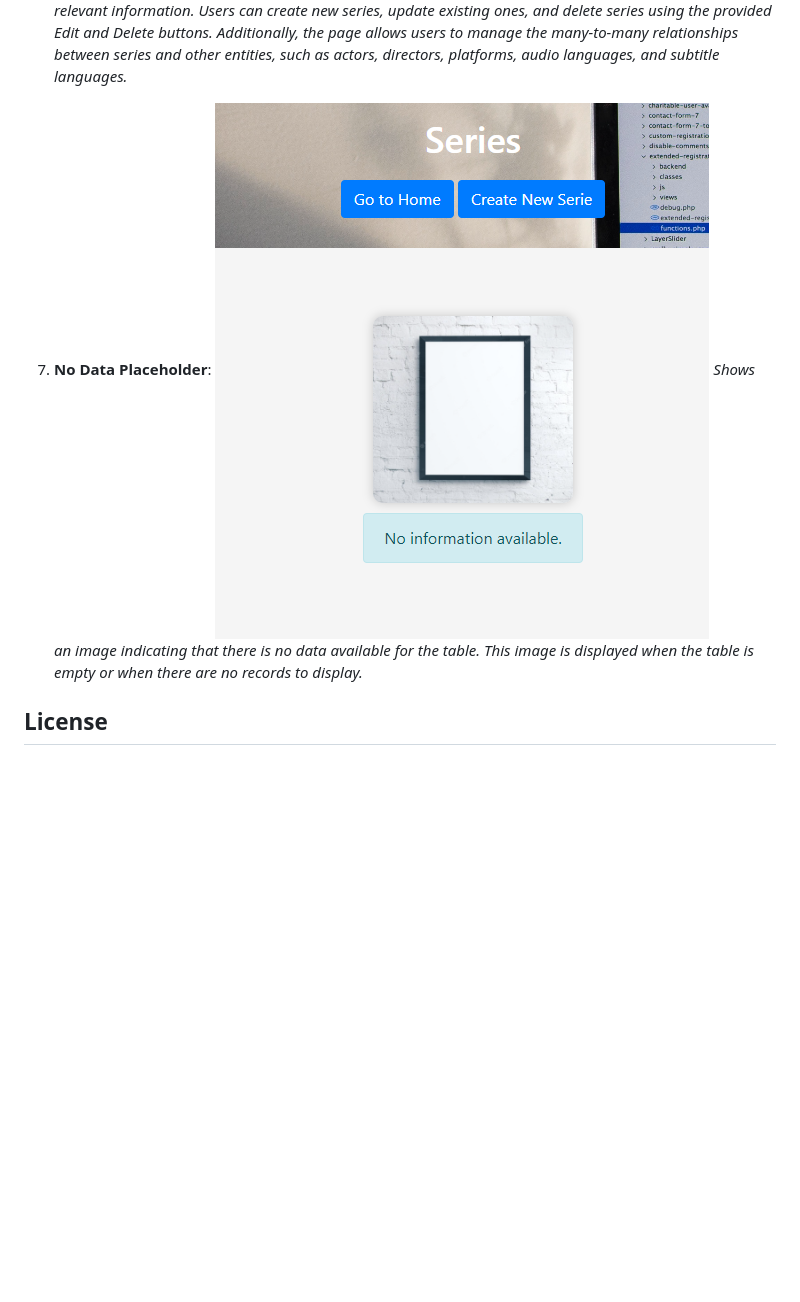
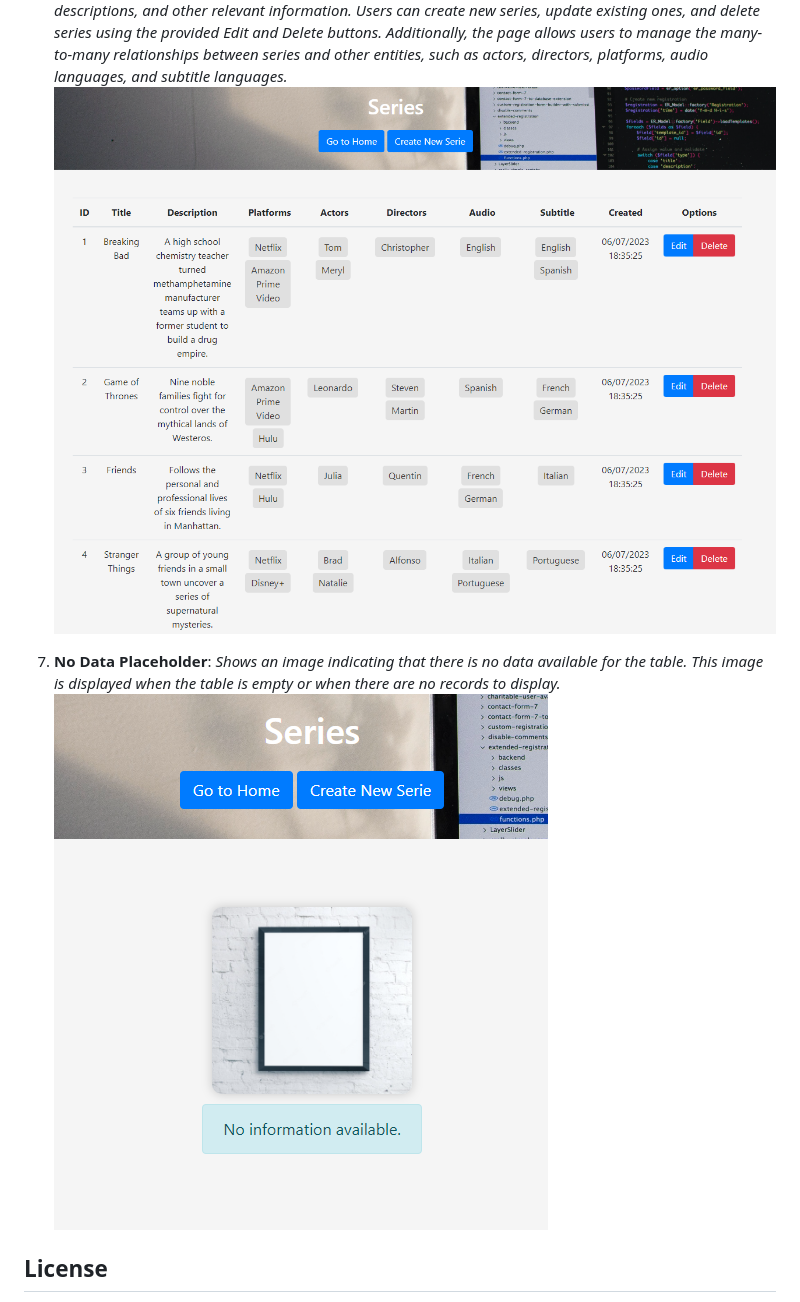
Before and after one commit to CuencaOscar/Technological-Platforms, a Markdown page: README.md, the part around one of its changes. Rendered like a GitHub page; blank space fills up the shorter version.

```diff
--- a/README.md
+++ b/README.md
@@ -71,7 +76,9 @@ Here are some screenshots of the application:
    *Illustrates the CRUD page for managing series. It presents a table with series titles, descriptions, and other relevant information. Users can create new series, update existing ones, and delete series using the provided Edit and Delete buttons. Additionally, the page allows users to manage the many-to-many relationships between series and other entities, such as actors, directors, platforms, audio languages, and subtitle languages.*
+   ![Series CRUD](image/seriepage-screenshot.png)
 
-7. **No Data Placeholder**: ![No Data Placeholder](image/no-data-placeholder.png)
+7. **No Data Placeholder**:
    *Shows an image indicating that there is no data available for the table. This image is displayed when the table is empty or when there are no records to display.*
+   ![No Data Placeholder](image/no-data-placeholder.png)
 
 
 
```
Also changed, not shown: other parts of README.md (+11 -6 lines).
